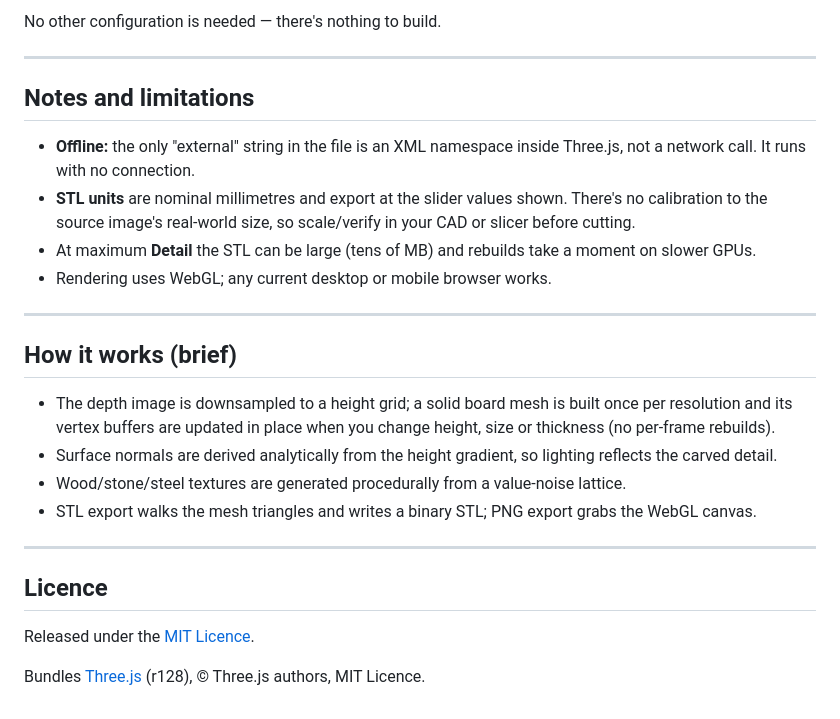
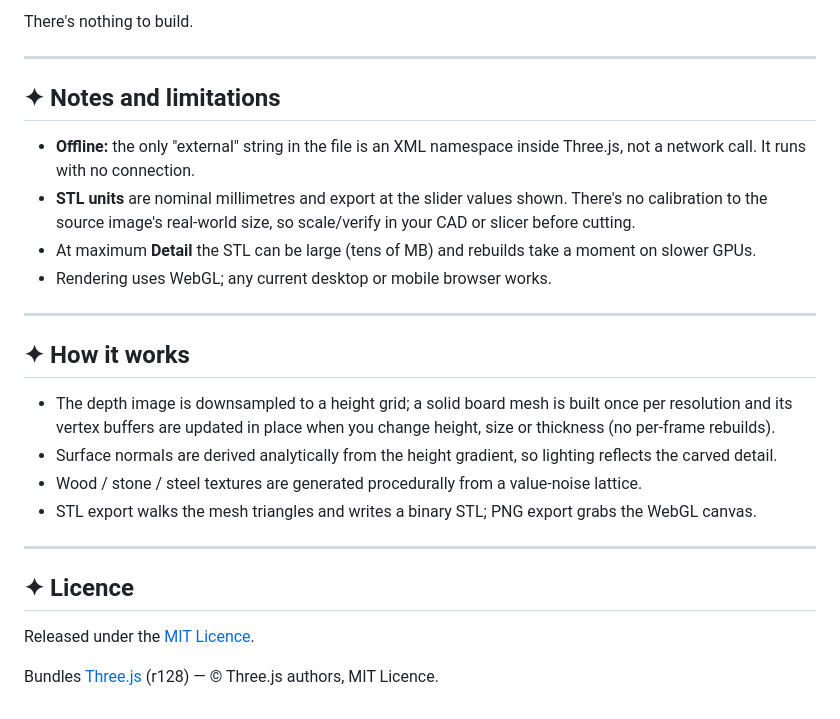
Before and after one commit to SnazzyGaz/relief, a Markdown page: README.md, the part around one of its changes. GitHub-like rendering.

```diff
--- a/README.md
+++ b/README.md
@@ -73,9 +88,9 @@ The repo just needs the HTML file at the root, named `index.html`.
 
-No other configuration is needed — there's nothing to build.
+There's nothing to build.
 
 ---
 
-## Notes and limitations
+## ✦ Notes and limitations
 
 - **Offline:** the only "external" string in the file is an XML namespace inside Three.js, not a network call. It runs with no connection.
 - **STL units** are nominal millimetres and export at the slider values shown. There's no calibration to the source image's real-world size, so scale/verify in your CAD or slicer before cutting.
@@ -84,17 +99,17 @@ No other configuration is needed — there's nothing to build.
 
 ---
 
-## How it works (brief)
+## ✦ How it works
 
 - The depth image is downsampled to a height grid; a solid board mesh is built once per resolution and its vertex buffers are updated in place when you change height, size or thickness (no per-frame rebuilds).
 - Surface normals are derived analytically from the height gradient, so lighting reflects the carved detail.
-- Wood/stone/steel textures are generated procedurally from a value-noise lattice.
+- Wood / stone / steel textures are generated procedurally from a value-noise lattice.
 - STL export walks the mesh triangles and writes a binary STL; PNG export grabs the WebGL canvas.
 
 ---
 
-## Licence
+## ✦ Licence
 
 Released under the [MIT Licence](LICENSE).
 
-Bundles [Three.js](https://threejs.org) (r128), © Three.js authors, MIT Licence.
+Bundles [Three.js](https://threejs.org) (r128) — © Three.js authors, MIT Licence.
```
Also changed, not shown: other parts of README.md (+33 -18 lines).
